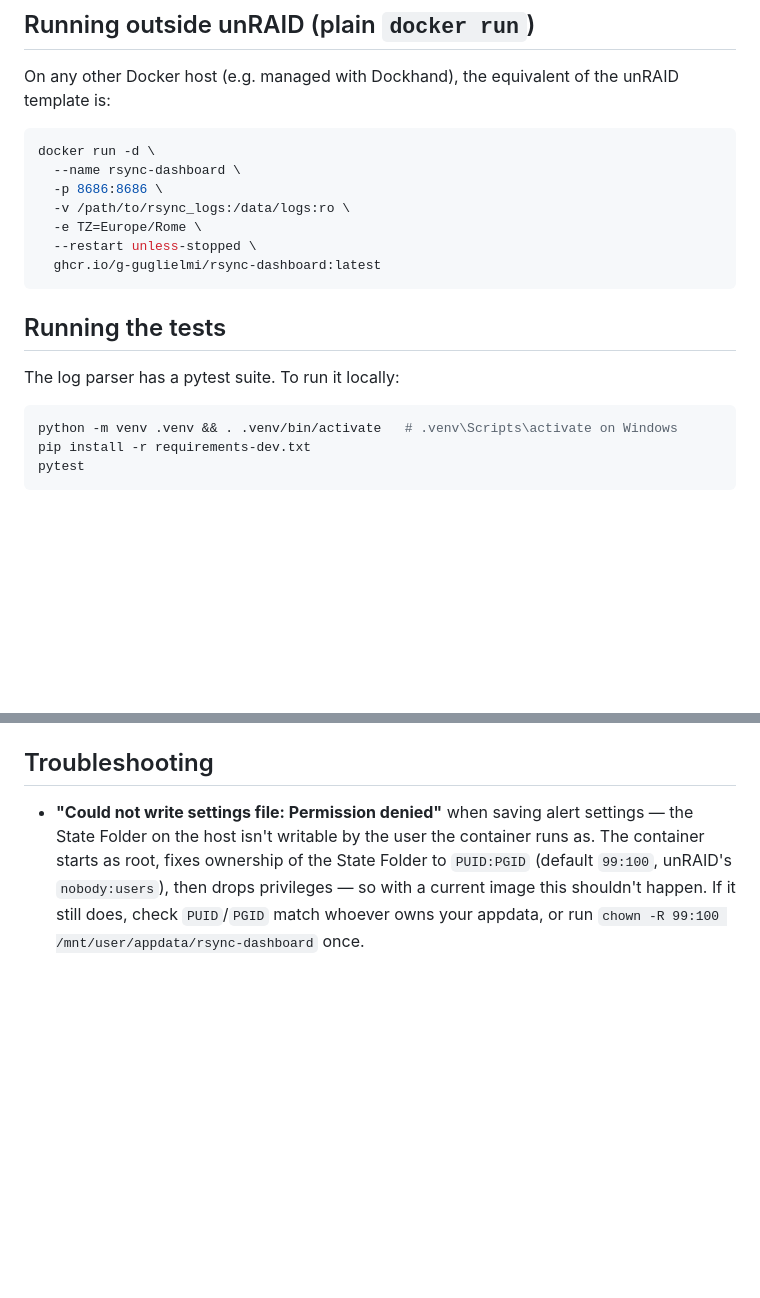
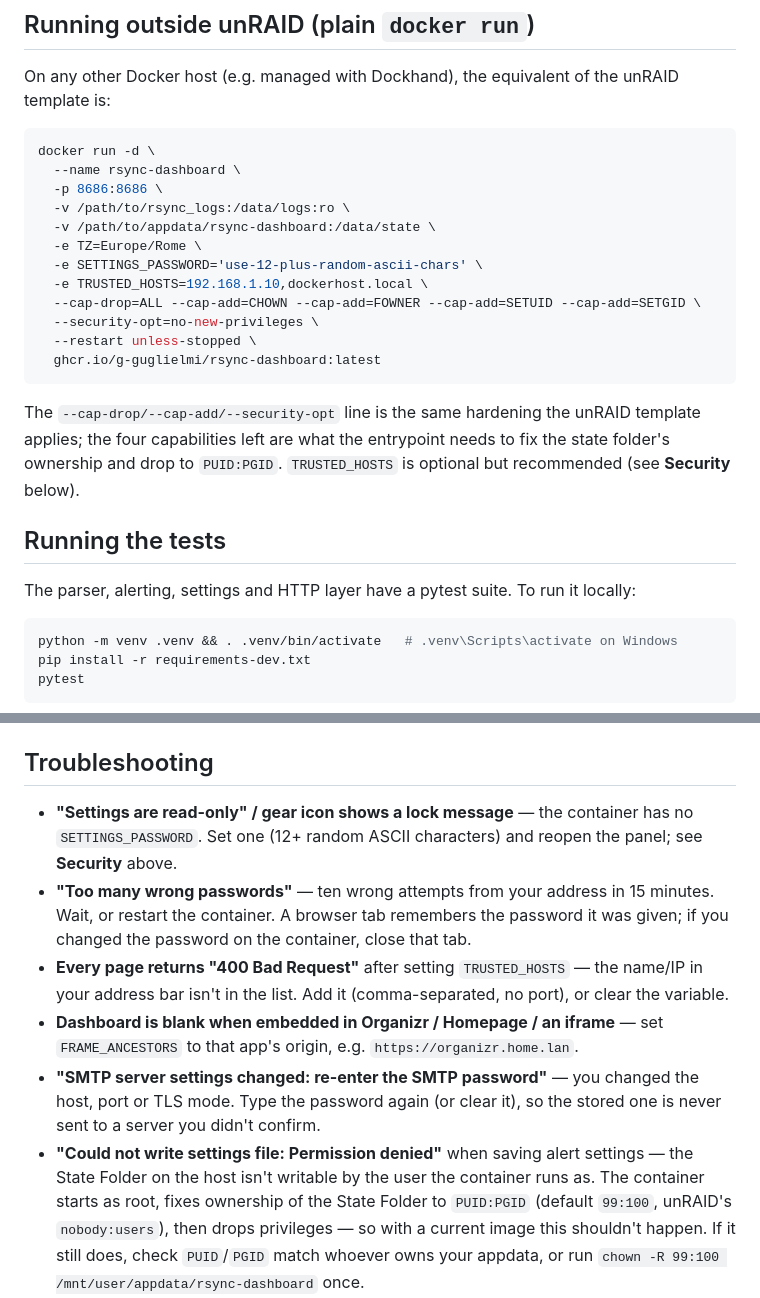
Before and after one commit to g-guglielmi/rsync-dashboard, a Markdown page: README.md, 2 parts joined by grey strips. GitHub-like rendering; blank space fills up the shorter version.

````diff
--- a/README.md
+++ b/README.md
@@ -181,14 +181,24 @@ docker run -d \
   --name rsync-dashboard \
   -p 8686:8686 \
   -v /path/to/rsync_logs:/data/logs:ro \
+  -v /path/to/appdata/rsync-dashboard:/data/state \
   -e TZ=Europe/Rome \
+  -e SETTINGS_PASSWORD='use-12-plus-random-ascii-chars' \
+  -e TRUSTED_HOSTS=192.168.1.10,dockerhost.local \
+  --cap-drop=ALL --cap-add=CHOWN --cap-add=FOWNER --cap-add=SETUID --cap-add=SETGID \
+  --security-opt=no-new-privileges \
   --restart unless-stopped \
   ghcr.io/g-guglielmi/rsync-dashboard:latest
 ```
 
+The `--cap-drop/--cap-add/--security-opt` line is the same hardening the unRAID
+template applies; the four capabilities left are what the entrypoint needs to
+fix the state folder's ownership and drop to `PUID:PGID`. `TRUSTED_HOSTS` is
+optional but recommended (see **Security** below).
+
 ## Running the tests
 
-The log parser has a pytest suite. To run it locally:
+The parser, alerting, settings and HTTP layer have a pytest suite. To run it locally:
 
 ```bash
 python -m venv .venv && . .venv/bin/activate   # .venv\Scripts\activate on Windows
@@ -265,6 +336,21 @@ settings password via an `X-Settings-Password` header):
 
 ## Troubleshooting
 
+- **"Settings are read-only" / gear icon shows a lock message** — the
+  container has no `SETTINGS_PASSWORD`. Set one (12+ random ASCII characters)
+  and reopen the panel; see **Security** above.
+- **"Too many wrong passwords"** — ten wrong attempts from your address in 15
+  minutes. Wait, or restart the container. A browser tab remembers the
+  password it was given; if you changed the password on the container, close
+  that tab.
+- **Every page returns "400 Bad Request"** after setting `TRUSTED_HOSTS` —
+  the name/IP in your address bar isn't in the list. Add it (comma-separated,
+  no port), or clear the variable.
+- **Dashboard is blank when embedded in Organizr / Homepage / an iframe** —
+  set `FRAME_ANCESTORS` to that app's origin, e.g. `https://organizr.home.lan`.
+- **"SMTP server settings changed: re-enter the SMTP password"** — you
+  changed the host, port or TLS mode. Type the password again (or clear it),
+  so the stored one is never sent to a server you didn't confirm.
 - **"Could not write settings file: Permission denied"** when saving alert
   settings — the State Folder on the host isn't writable by the user the
   container runs as. The container starts as root, fixes ownership of the
````
Also changed, not shown: other parts of README.md (+75 -10 lines).
